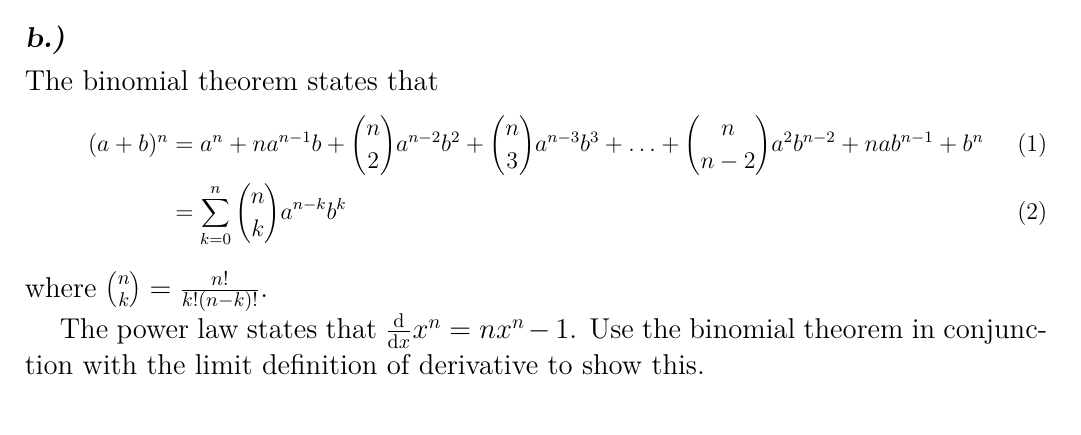
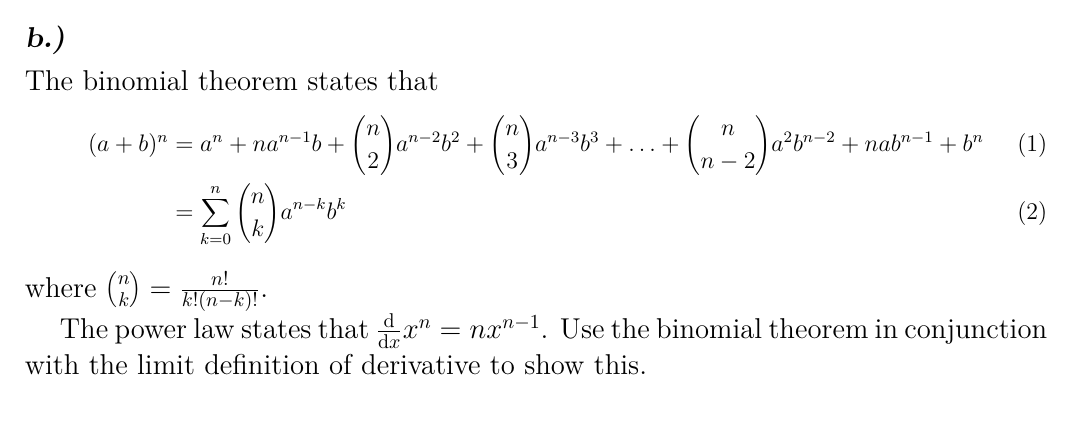
Before and after one commit to demarkd/s18teaching, a LaTeX document (groups 2618.tex): part of the page, cut so that both start at the same text. Compiled offline with pdfLaTeX.

Commit message:
Update groups 2618.tex

```diff
--- a/groups 2618.tex
+++ b/groups 2618.tex
@@ -217,7 +217,7 @@ Show that the function $f(x)=e^x-2$ has a root in the interval $(0,1)$. What the
 (a+b)^n&=a^n+na^{n-1}b+{n\choose 2}a^{n-2}b^2+{n\choose 3}a^{n-3}b^3 +\ldots +{n\choose n-2}a^2b^{n-2}+nab^{n-1}+b^n\label{eqn}\\&= \sum_{k=0}^n{n\choose k}a^{n-k}b^k
 \end{align} {\large where ${n\choose k}=\frac{n!}{k!(n-k)!}$.
 
-The power law states that $\ddx{x}x^n=nx^n-1$. Use the binomial theorem in conjunction with the limit definition of derivative to show this.
+The power law states that $\ddx{x}x^n=nx^{n-1}$. Use the binomial theorem in conjunction with the limit definition of derivative to show this.
 \vspace{2em}
 
 (HINT: stuck on those pesky binomial coefficients? It turns out they're mostly a red herring here. Rephrase equation \eqref{eqn} to say $(a+b)^n=a^n+na^{n-1}b+b^2g(a,b)$ where $g(a,b)$ is some polynomial in $a$ and $b$ that we can pretty much ignore for the purposes of this problem. Why does that work? Why can we ignore it here??)}
```
